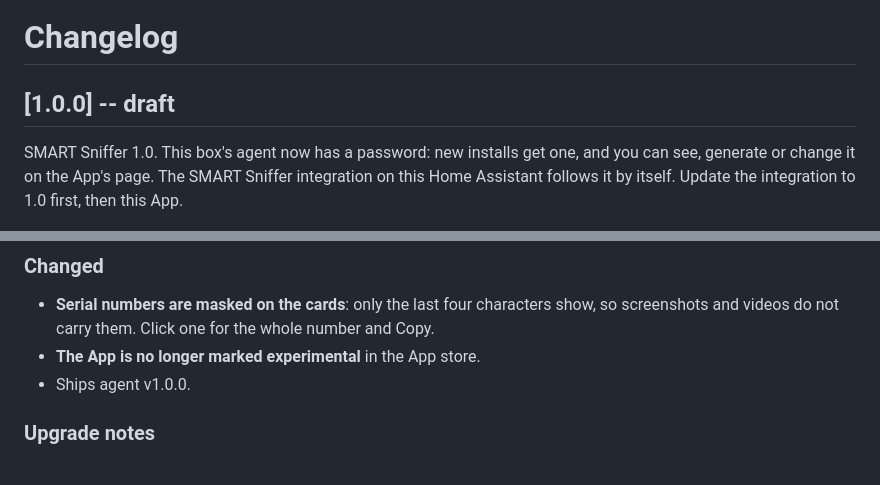
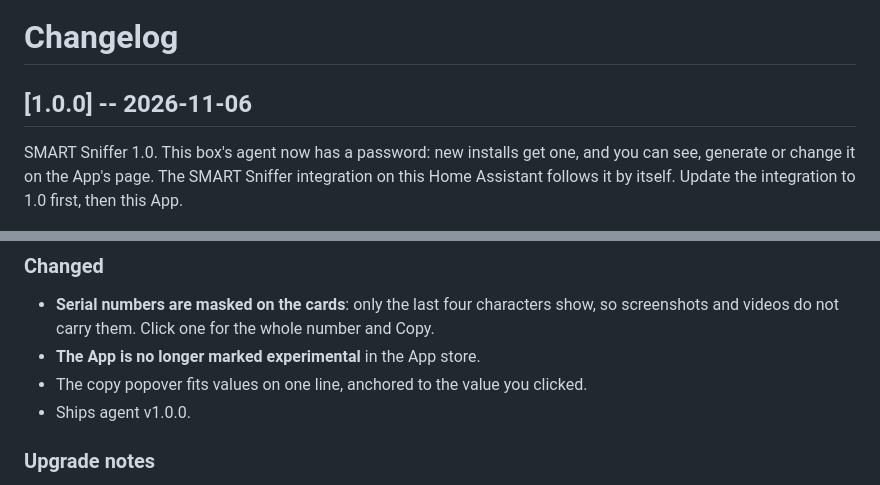
Before and after one commit to DAB-LABS/smart-sniffer-app, a Markdown page: CHANGELOG.md, 2 parts joined by grey strips. Drawn GitHub-style.

Commit message:
CHANGELOG: 1.0.0

```diff
--- a/CHANGELOG.md
+++ b/CHANGELOG.md
@@ -1,6 +1,6 @@
 # Changelog
 
-## [1.0.0] -- draft
+## [1.0.0] -- 2026-11-06
 
 SMART Sniffer 1.0. This box's agent now has a password: new installs get one, and you can see, generate or change it on the App's page. The SMART Sniffer integration on this Home Assistant follows it by itself. Update the integration to 1.0 first, then this App.
 
@@ -13,6 +13,7 @@ SMART Sniffer 1.0. This box's agent now has a password: new installs get one, an
 ### Changed
 - **Serial numbers are masked on the cards**: only the last four characters show, so screenshots and videos do not carry them. Click one for the whole number and Copy.
 - **The App is no longer marked experimental** in the App store.
+- The copy popover fits values on one line, anchored to the value you clicked.
 - Ships agent v1.0.0.
 
 ### Upgrade notes
```
Also changed, not shown: smart_sniffer_agent/CHANGELOG.md (+2 -1 lines).
